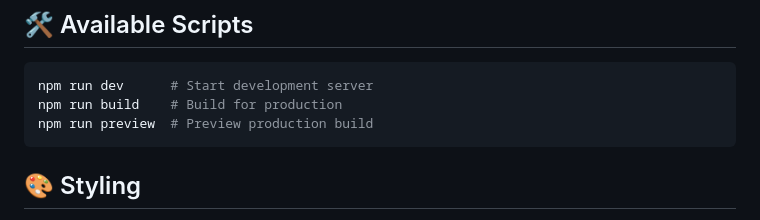
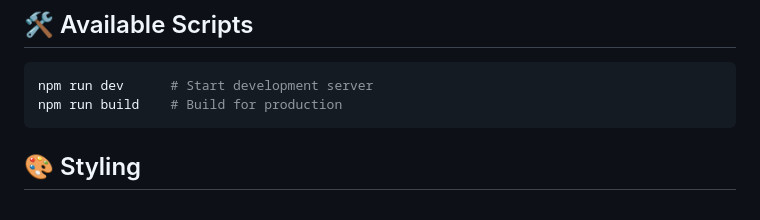
Before and after one commit to mashhoodrana/BioScout, a Markdown page: bioscout-frontend/README.md, the part around the change. Rendered like a GitHub page.

````diff
--- a/bioscout-frontend/README.md
+++ b/bioscout-frontend/README.md
@@ -130,7 +130,6 @@ server: {
 ```bash
 npm run dev      # Start development server
 npm run build    # Build for production
-npm run preview  # Preview production build
 ```
 
 ## 🎨 Styling
````
Also changed, not shown: README.md (+1 -1 lines).
